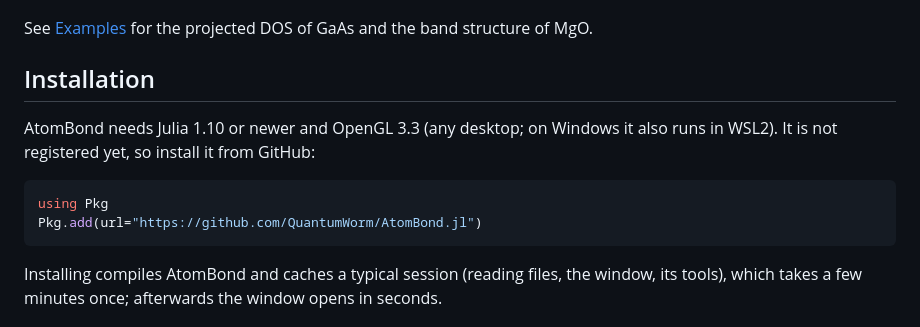
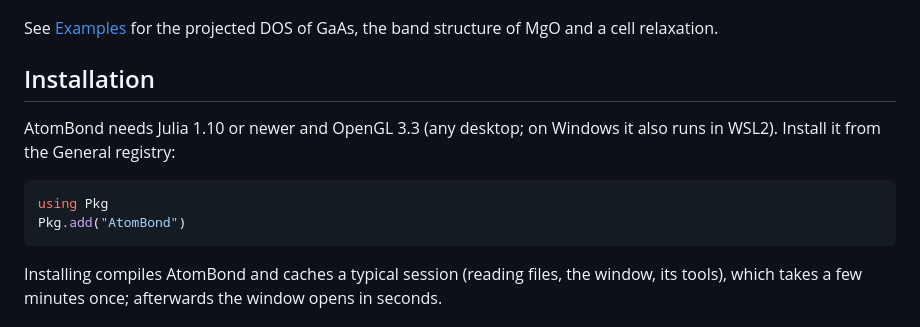
Before and after one commit to QuantumWorm/AtomBond.jl, a Markdown page: docs/src/index.md, the part around the change. GitHub-like rendering.

````diff
--- a/docs/src/index.md
+++ b/docs/src/index.md
@@ -51,17 +51,17 @@ the programs themselves are never part of AtomBond
 
 ![Band structure and DOS of silicon from a DFTK run](assets/si_bands.png)
 
-See [Examples](examples.md) for the projected DOS of GaAs and the band
-structure of MgO.
+See [Examples](examples.md) for the projected DOS of GaAs, the band
+structure of MgO and a cell relaxation.
 
 ## Installation
 
 AtomBond needs Julia 1.10 or newer and OpenGL 3.3 (any desktop; on Windows it
-also runs in WSL2). It is not registered yet, so install it from GitHub:
+also runs in WSL2). Install it from the General registry:
 
 ```julia
 using Pkg
-Pkg.add(url="https://github.com/QuantumWorm/AtomBond.jl")
+Pkg.add("AtomBond")
 ```
 
 Installing compiles AtomBond and caches a typical session (reading files,
````
Also changed, not shown: README.md (+4 -3 lines), docs/src/examples.md (+21 -0 lines), docs/src/assets/si_relax.png (added), 1 other file.
